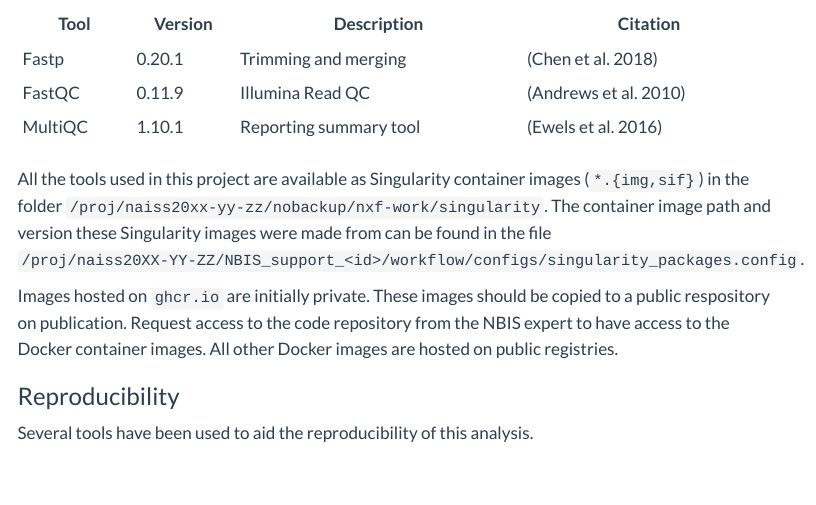
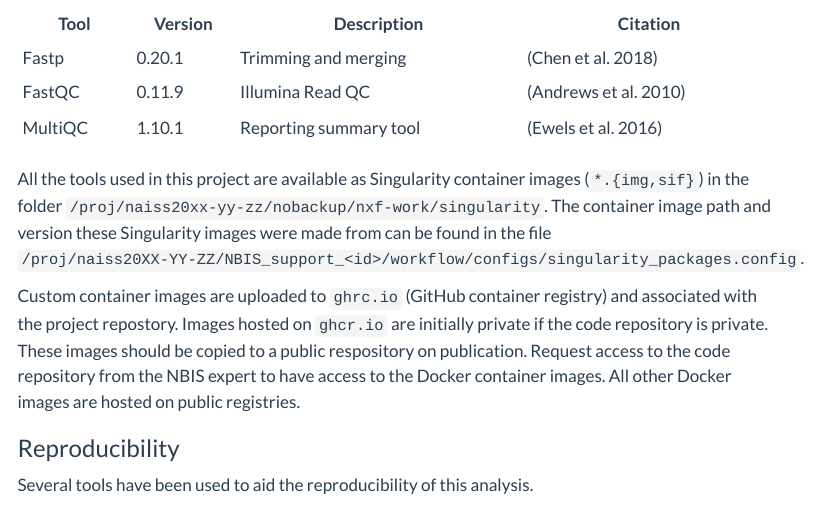
Before and after one commit to mahesh-panchal/NBIS_project_template, a Quarto document (docs/report/Project_Report.qmd): the page in a window 1100 px wide, from 2420 px down before the commit and from 2480 px down after it, so that both start at the same text. Rendered offline with R 4.5, knitr and Pandoc in place of Quarto, with nearby package versions; menus at the side of the page are left out.

Commit message:
Update report text

```diff
--- a/docs/report/Project_Report.qmd
+++ b/docs/report/Project_Report.qmd
@@ -115,8 +116,9 @@
 can be found in the file
 `/proj/naiss20XX-YY-ZZ/NBIS_support_<id>/workflow/configs/singularity_packages.config`.
 
-Images hosted on `ghcr.io` are initially private. These images should be
-copied to a public respository on publication.
+Custom container images are uploaded to `ghrc.io` (GitHub container registry) and associated
+with the project repostory. Images hosted on `ghcr.io` are initially private if the code
+repository is private. These images should be copied to a public respository on publication.
 Request access to the code repository from the NBIS expert to
 have access to the Docker container images. All other Docker images
 are hosted on public registries.
```
Also changed, not shown: docs/report/Project_Report.qmd (1 more changed lines).
